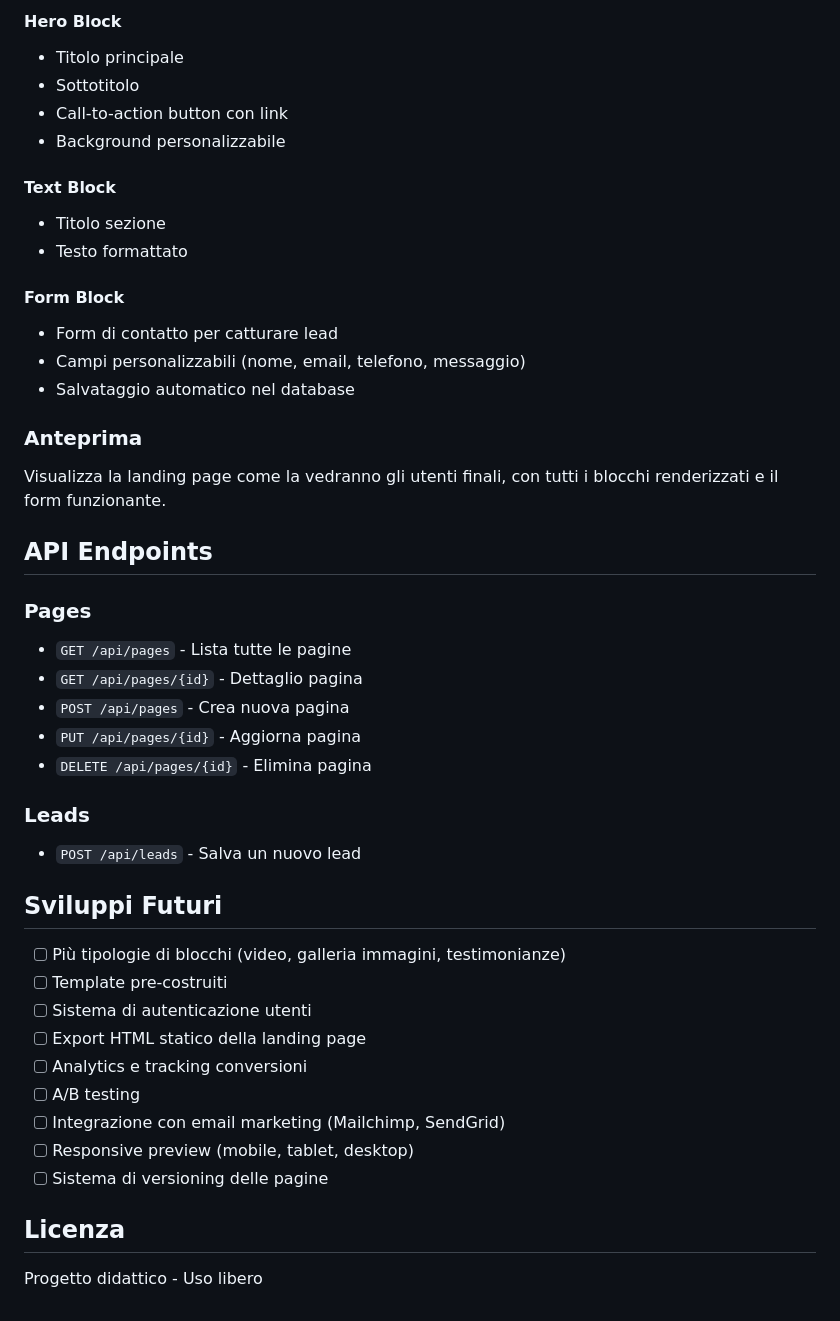
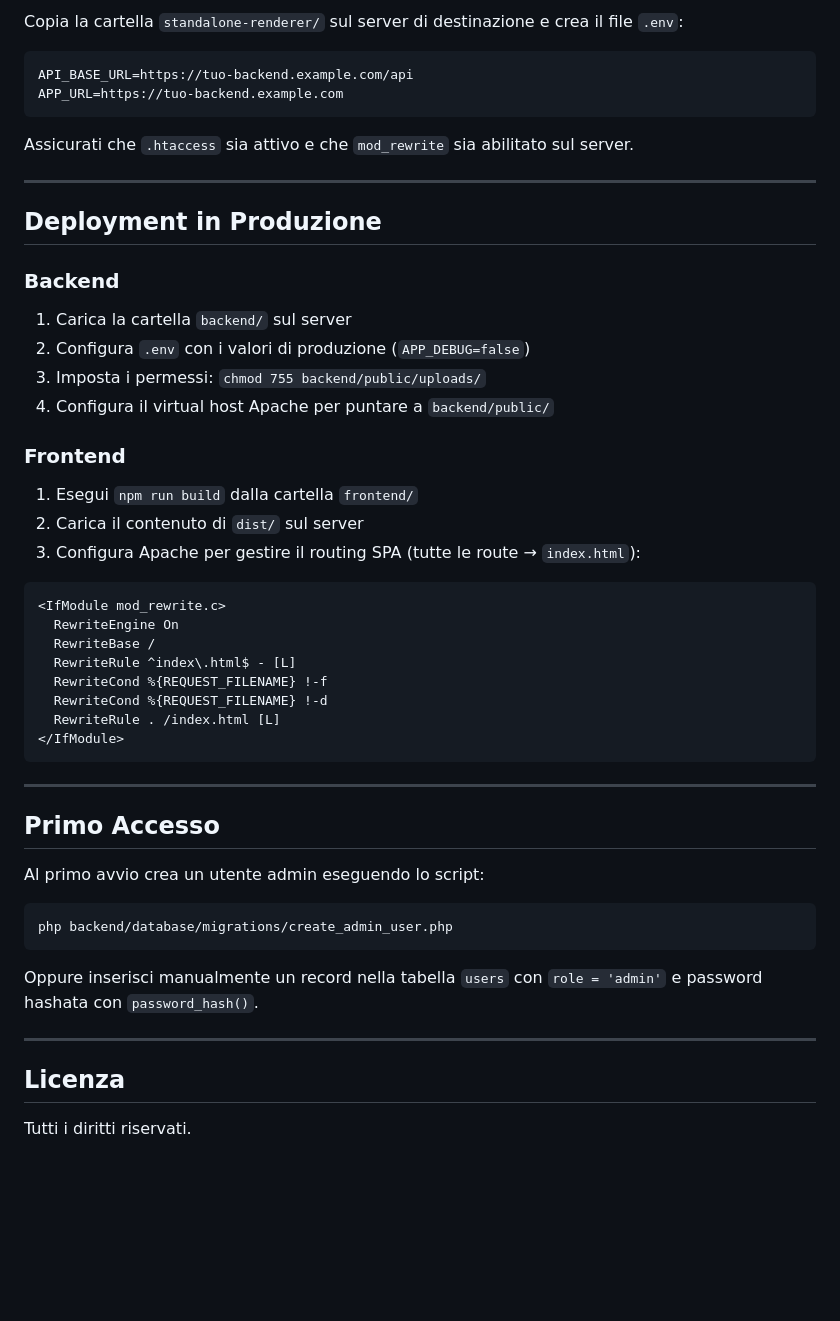
Before and after one commit to ran6195/ELPB, a Markdown page: README.md, the part around one of its changes. Drawn GitHub-style; blank space fills up the shorter version.

````diff
--- a/README.md
+++ b/README.md
@@ -155,46 +216,55 @@ L'editor permette di:
 
-#### Hero Block
-- Titolo principale
-- Sottotitolo
-- Call-to-action button con link
-- Background personalizzabile
+Copia la cartella `standalone-renderer/` sul server di destinazione e crea il file `.env`:
 
-#### Text Block
-- Titolo sezione
-- Testo formattato
+```env
+API_BASE_URL=https://tuo-backend.example.com/api
+APP_URL=https://tuo-backend.example.com
+```
 
-#### Form Block
-- Form di contatto per catturare lead
-- Campi personalizzabili (nome, email, telefono, messaggio)
-- Salvataggio automatico nel database
+Assicurati che `.htaccess` sia attivo e che `mod_rewrite` sia abilitato sul server.
 
-### Anteprima
-Visualizza la landing page come la vedranno gli utenti finali, con tutti i blocchi renderizzati e il form funzionante.
+---
 
-## API Endpoints
+## Deployment in Produzione
 
-### Pages
-- `GET /api/pages` - Lista tutte le pagine
-- `GET /api/pages/{id}` - Dettaglio pagina
-- `POST /api/pages` - Crea nuova pagina
-- `PUT /api/pages/{id}` - Aggiorna pagina
-- `DELETE /api/pages/{id}` - Elimina pagina
+### Backend
 
-### Leads
-- `POST /api/leads` - Salva un nuovo lead
+1. Carica la cartella `backend/` sul server
+2. Configura `.env` con i valori di produzione (`APP_DEBUG=false`)
+3. Imposta i permessi: `chmod 755 backend/public/uploads/`
+4. Configura il virtual host Apache per puntare a `backend/public/`
 
-## Sviluppi Futuri
+### Frontend
 
-- [ ] Più tipologie di blocchi (video, galleria immagini, testimonianze)
-- [ ] Template pre-costruiti
-- [ ] Sistema di autenticazione utenti
-- [ ] Export HTML statico della landing page
-- [ ] Analytics e tracking conversioni
-- [ ] A/B testing
-- [ ] Integrazione con email marketing (Mailchimp, SendGrid)
-- [ ] Responsive preview (mobile, tablet, desktop)
-- [ ] Sistema di versioning delle pagine
+1. Esegui `npm run build` dalla cartella `frontend/`
+2. Carica il contenuto di `dist/` sul server
+3. Configura Apache per gestire il routing SPA (tutte le route → `index.html`):
+
+```apache
+<IfModule mod_rewrite.c>
+  RewriteEngine On
+  RewriteBase /
+  RewriteRule ^index\.html$ - [L]
+  RewriteCond %{REQUEST_FILENAME} !-f
+  RewriteCond %{REQUEST_FILENAME} !-d
+  RewriteRule . /index.html [L]
+</IfModule>
+```
+
+---
+
+## Primo Accesso
+
+Al primo avvio crea un utente admin eseguendo lo script:
+
+```bash
+php backend/database/migrations/create_admin_user.php
+```
+
+Oppure inserisci manualmente un record nella tabella `users` con `role = 'admin'` e password hashata con `password_hash()`.
+
+---
 
 ## Licenza
 
-Progetto didattico - Uso libero
+Tutti i diritti riservati.
````
Also changed, not shown: other parts of README.md (+151 -90 lines).
